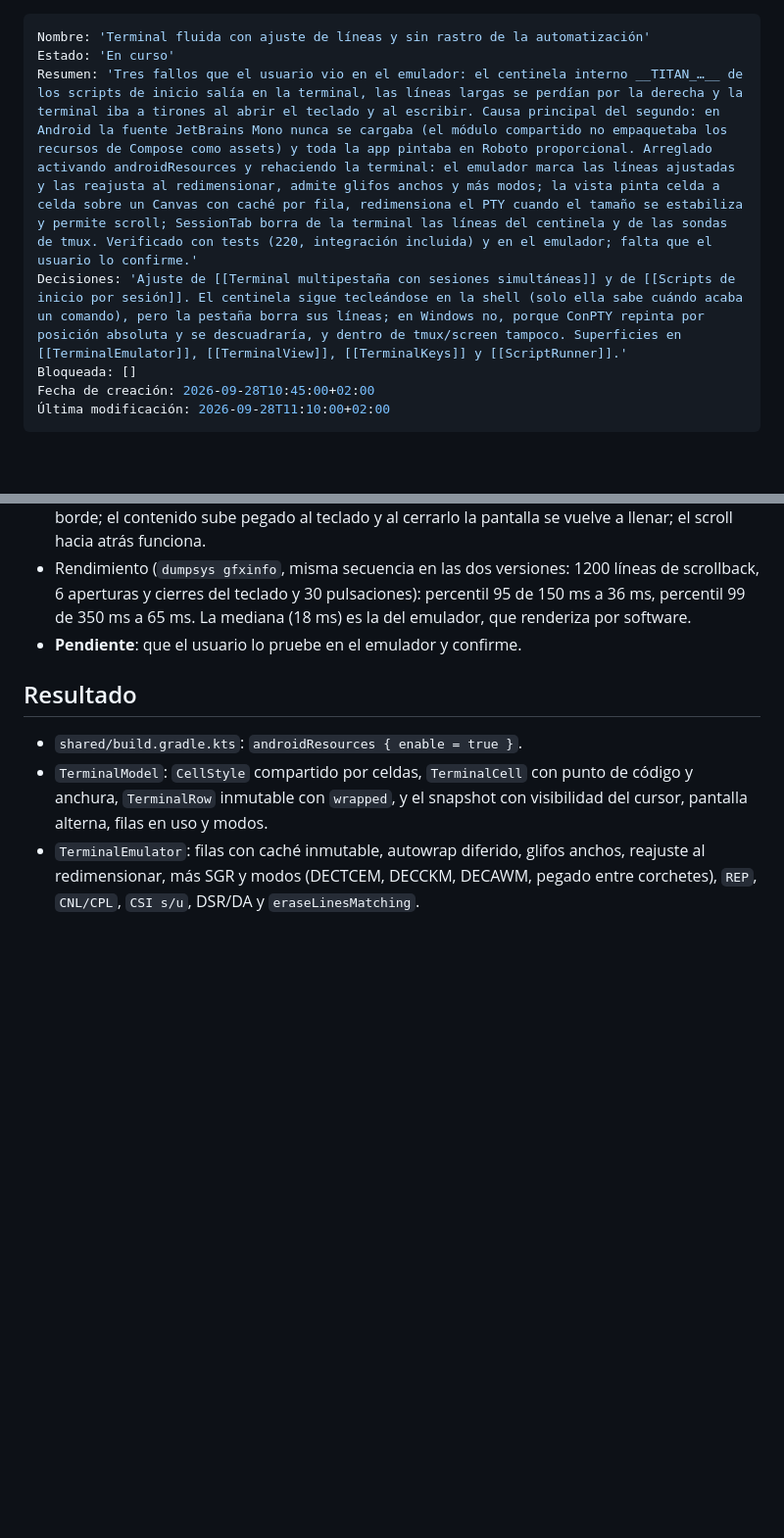
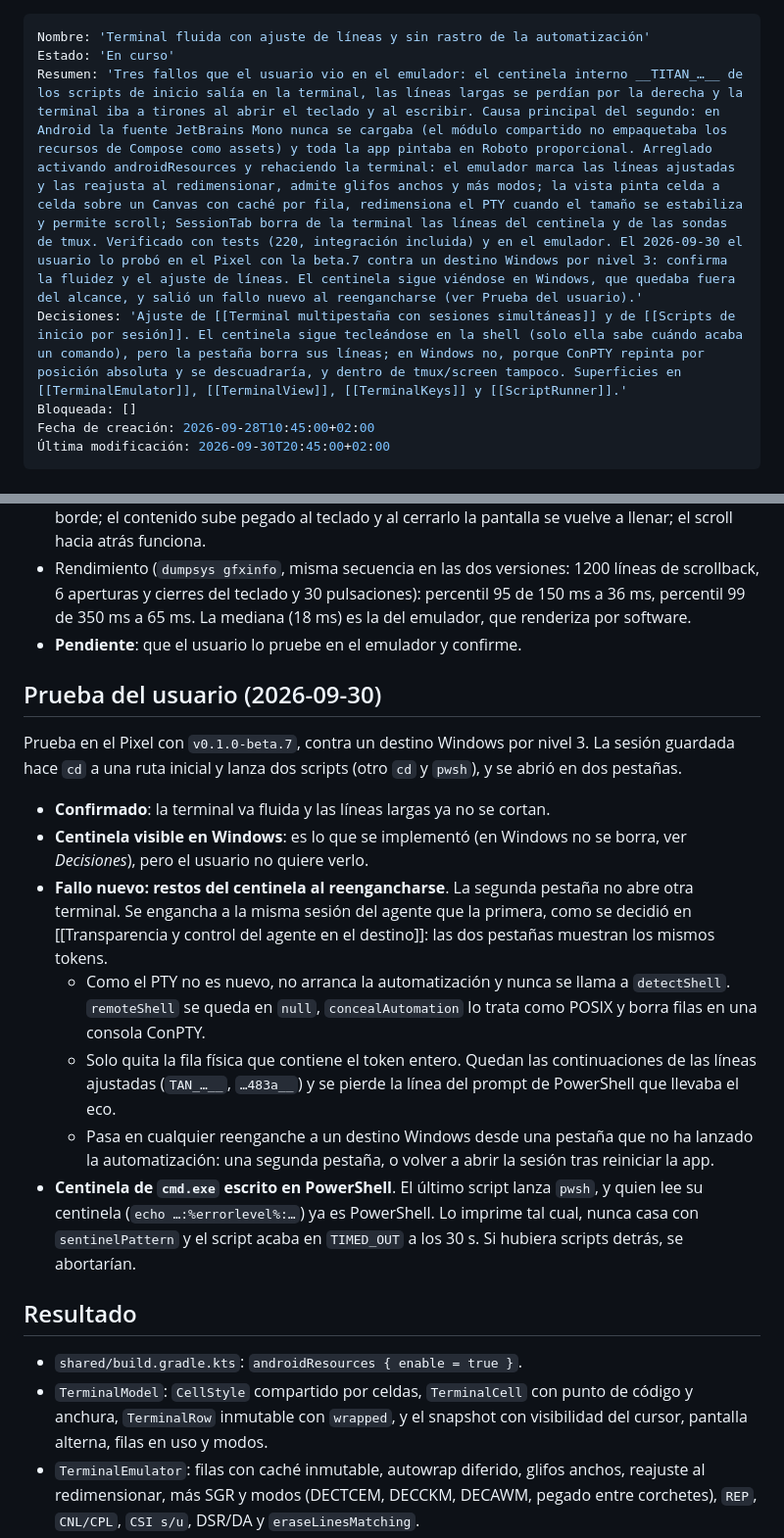
Before and after one commit to danielperezmartinez/titan-ssh, a Markdown page: docs/Tareas/Terminal fluida con ajuste de líneas y sin rastro de la automatización.md, 2 parts joined by grey strips. Shown at 98% size. Drawn GitHub-style; blank space fills up the shorter version.

Commit message:
docs: record the user test of the fluid terminal on Windows
Co-Authored-By: Claude Opus 5.5 <noreply@anthropic.com>

```diff
--- a/docs/Tareas/Terminal fluida con ajuste de líneas y sin rastro de la automatización.md
+++ b/docs/Tareas/Terminal fluida con ajuste de líneas y sin rastro de la automatización.md
@@ -1,11 +1,11 @@
 ---
 Nombre: 'Terminal fluida con ajuste de líneas y sin rastro de la automatización'
 Estado: 'En curso'
-Resumen: 'Tres fallos que el usuario vio en el emulador: el centinela interno __TITAN_…__ de los scripts de inicio salía en la terminal, las líneas largas se perdían por la derecha y la terminal iba a tirones al abrir el teclado y al escribir. Causa principal del segundo: en Android la fuente JetBrains Mono nunca se cargaba (el módulo compartido no empaquetaba los recursos de Compose como assets) y toda la app pintaba en Roboto proporcional. Arreglado activando androidResources y rehaciendo la terminal: el emulador marca las líneas ajustadas y las reajusta al redimensionar, admite glifos anchos y más modos; la vista pinta celda a celda sobre un Canvas con caché por fila, redimensiona el PTY cuando el tamaño se estabiliza y permite scroll; SessionTab borra de la terminal las líneas del centinela y de las sondas de tmux. Verificado con tests (220, integración incluida) y en el emulador; falta que el usuario lo confirme.'
+Resumen: 'Tres fallos que el usuario vio en el emulador: el centinela interno __TITAN_…__ de los scripts de inicio salía en la terminal, las líneas largas se perdían por la derecha y la terminal iba a tirones al abrir el teclado y al escribir. Causa principal del segundo: en Android la fuente JetBrains Mono nunca se cargaba (el módulo compartido no empaquetaba los recursos de Compose como assets) y toda la app pintaba en Roboto proporcional. Arreglado activando androidResources y rehaciendo la terminal: el emulador marca las líneas ajustadas y las reajusta al redimensionar, admite glifos anchos y más modos; la vista pinta celda a celda sobre un Canvas con caché por fila, redimensiona el PTY cuando el tamaño se estabiliza y permite scroll; SessionTab borra de la terminal las líneas del centinela y de las sondas de tmux. Verificado con tests (220, integración incluida) y en el emulador. El 2026-09-30 el usuario lo probó en el Pixel con la beta.7 contra un destino Windows por nivel 3: confirma la fluidez y el ajuste de líneas. El centinela sigue viéndose en Windows, que quedaba fuera del alcance, y salió un fallo nuevo al reengancharse (ver Prueba del usuario).'
 Decisiones: 'Ajuste de [[Terminal multipestaña con sesiones simultáneas]] y de [[Scripts de inicio por sesión]]. El centinela sigue tecleándose en la shell (solo ella sabe cuándo acaba un comando), pero la pestaña borra sus líneas; en Windows no, porque ConPTY repinta por posición absoluta y se descuadraría, y dentro de tmux/screen tampoco. Superficies en [[TerminalEmulator]], [[TerminalView]], [[TerminalKeys]] y [[ScriptRunner]].'
 Bloqueada: []
 Fecha de creación: 2026-09-28T10:45:00+02:00
-Última modificación: 2026-09-28T11:10:00+02:00
+Última modificación: 2026-09-30T20:45:00+02:00
 ---
 
 # Terminal fluida con ajuste de líneas y sin rastro de la automatización
@@ -74,6 +74,35 @@ Encontrado por el usuario probando en el emulador:
   (18 ms) es la del emulador, que renderiza por software.
 - **Pendiente**: que el usuario lo pruebe en el emulador y confirme.
 
+## Prueba del usuario (2026-09-30)
+
+Prueba en el Pixel con `v0.1.0-beta.7`, contra un destino Windows por nivel 3.
+La sesión guardada hace `cd` a una ruta inicial y lanza dos scripts (otro `cd`
+y `pwsh`), y se abrió en dos pestañas.
+
+- **Confirmado**: la terminal va fluida y las líneas largas ya no se cortan.
+- **Centinela visible en Windows**: es lo que se implementó (en Windows no se
+  borra, ver *Decisiones*), pero el usuario no quiere verlo.
+- **Fallo nuevo: restos del centinela al reengancharse**. La segunda pestaña
+  no abre otra terminal. Se engancha a la misma sesión del agente que la
+  primera, como se decidió en
+  [[Transparencia y control del agente en el destino]]: las dos pestañas
+  muestran los mismos tokens.
+  - Como el PTY no es nuevo, no arranca la automatización y nunca se llama a
+    `detectShell`. `remoteShell` se queda en `null`, `concealAutomation` lo
+    trata como POSIX y borra filas en una consola ConPTY.
+  - Solo quita la fila física que contiene el token entero. Quedan las
+    continuaciones de las líneas ajustadas (`TAN_…__`, `…483a__`) y se pierde
+    la línea del prompt de PowerShell que llevaba el eco.
+  - Pasa en cualquier reenganche a un destino Windows desde una pestaña que no
+    ha lanzado la automatización: una segunda pestaña, o volver a abrir la
+    sesión tras reiniciar la app.
+- **Centinela de `cmd.exe` escrito en PowerShell**. El último script lanza
+  `pwsh`, y quien lee su centinela (`echo …:%errorlevel%:…`) ya es
+  PowerShell. Lo imprime tal cual, nunca casa con `sentinelPattern` y el
+  script acaba en `TIMED_OUT` a los 30 s. Si hubiera scripts detrás, se
+  abortarían.
+
 ## Resultado
 
 - `shared/build.gradle.kts`: `androidResources { enable = true }`.
```
